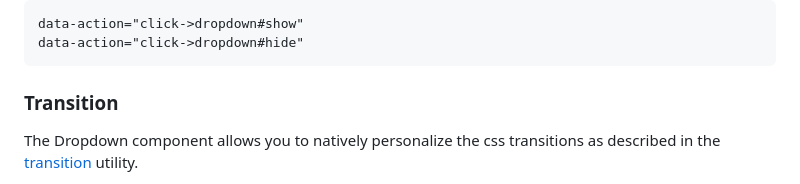
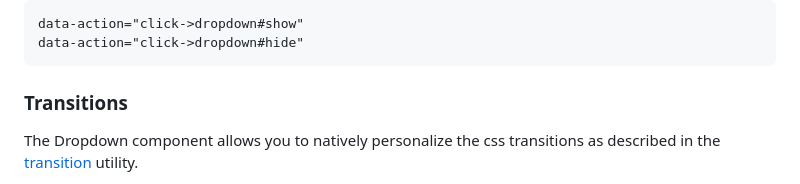
Before and after one commit to excid3/tailwindcss-stimulus-components, a Markdown page: docs/dropdown.md, the part around the change. Rendered like a GitHub page.

````diff
--- a/docs/dropdown.md
+++ b/docs/dropdown.md
@@ -46,7 +46,7 @@ data-action="click->dropdown#show"
 data-action="click->dropdown#hide"
 ```
 
-### Transition
+### Transitions
 
 The Dropdown component allows you to natively personalize the css transitions as described in the [transition](/docs/transition.md) utility.
 
````
